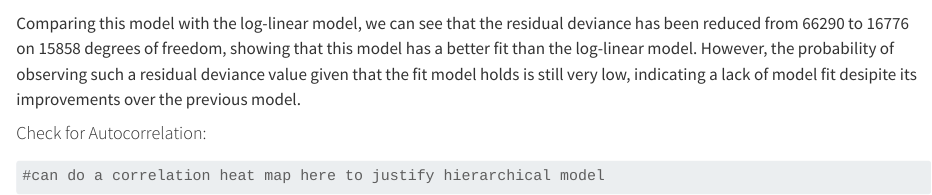
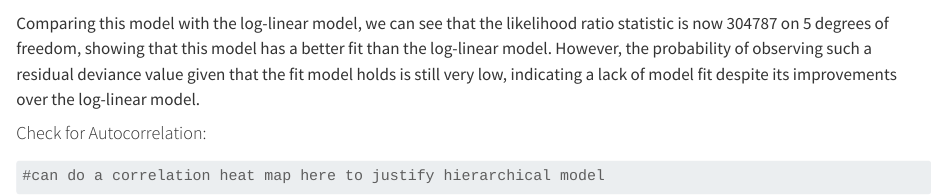
Before and after one commit to zooeelu/biostats620_final_project, a Quarto document (biostats620_final_project.qmd): the page in a window 1100 px wide, from 5820 px down. Rendered offline with R 4.5, knitr and Pandoc in place of Quarto, with nearby package versions; some code elsewhere in the file could not run offline.

Commit message:
language update

````diff
--- a/biostats620_final_project.qmd
+++ b/biostats620_final_project.qmd
@@ -166,7 +166,7 @@ summary(neg_bin)
 
 1-pchisq(neg_bin$deviance, neg_bin$df.residual)
 ```
-Comparing this model with the log-linear model, we can see that the residual deviance has been reduced from 66290 to 16776 on 15858 degrees of freedom, showing that this model has a better fit than the log-linear model. However, the probability of observing such a residual deviance value given that the fit model holds is still very low, indicating a lack of model fit desipite its improvements over the previous model.
+Comparing this model with the log-linear model, we can see that the likelihood ratio statistic is now 304787 on 5 degrees of freedom, showing that this model has a better fit than the log-linear model. However, the probability of observing such a residual deviance value given that the fit model holds is still very low, indicating a lack of model fit despite its improvements over the log-linear model.
 
 #### Check for Autocorrelation:
 ```{r}
````
